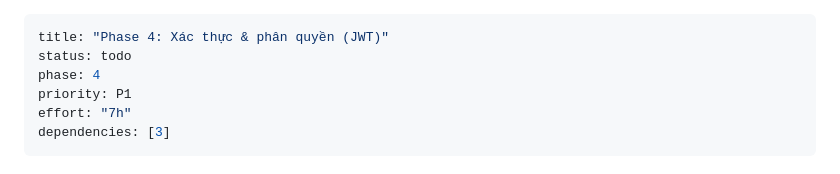
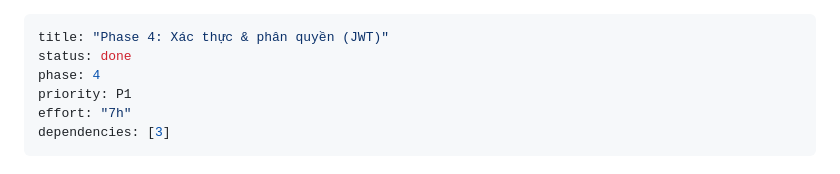
Before and after one commit to nhquan403/Project-Final-TVU, a Markdown page: plans/260907-1304-homestay-tvh-booking/phase-04-auth.md, the part around one of its changes. GitHub-like rendering.

```diff
--- a/plans/260907-1304-homestay-tvh-booking/phase-04-auth.md
+++ b/plans/260907-1304-homestay-tvh-booking/phase-04-auth.md
@@ -1,6 +1,6 @@
 ---
 title: "Phase 4: Xác thực & phân quyền (JWT)"
-status: todo
+status: done
 phase: 4
 priority: P1
 effort: "7h"
```
Also changed, not shown: other parts of plans/260907-1304-homestay-tvh-booking/phase-04-auth.md (+24 -24 lines), plans/260907-1304-homestay-tvh-booking/plan.md (+1 -1 lines).
